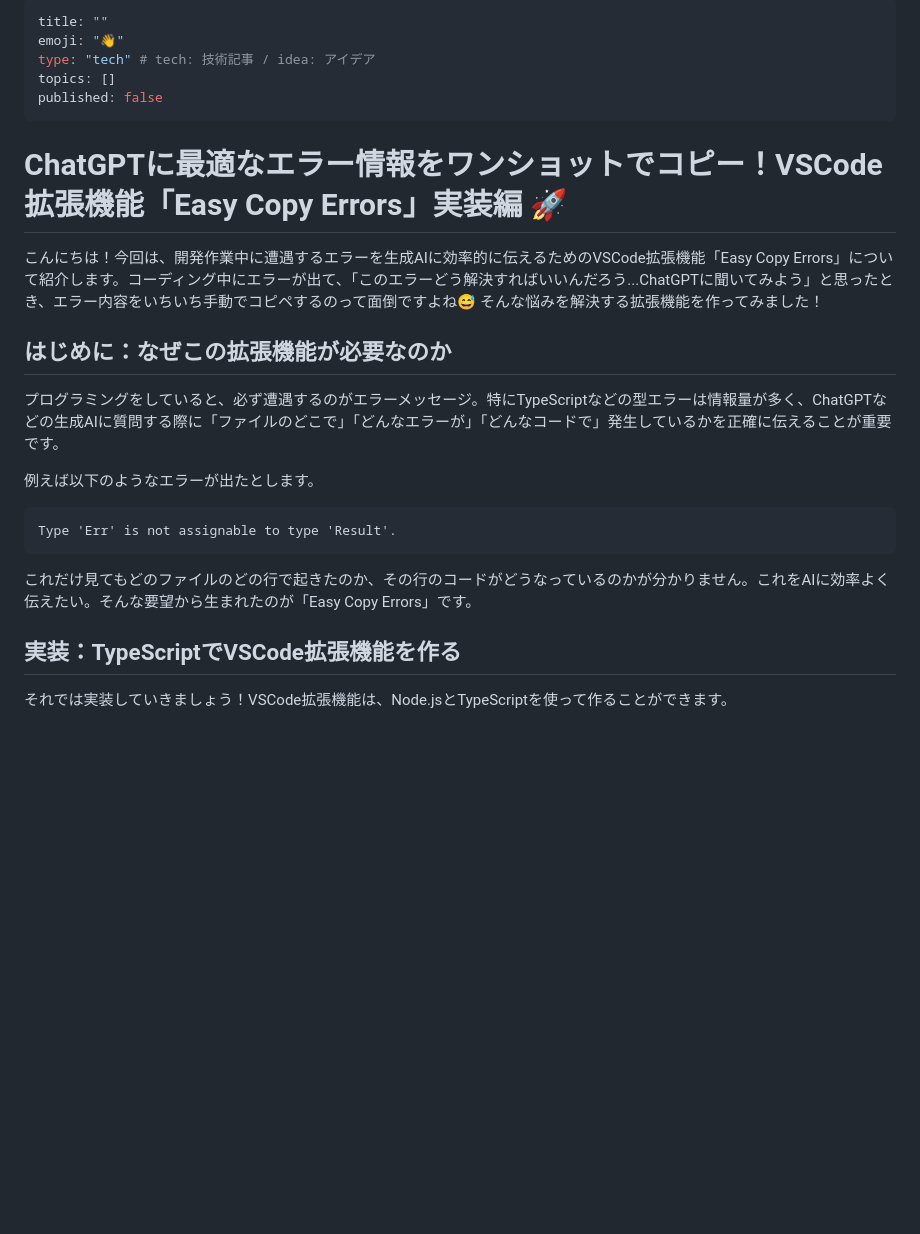
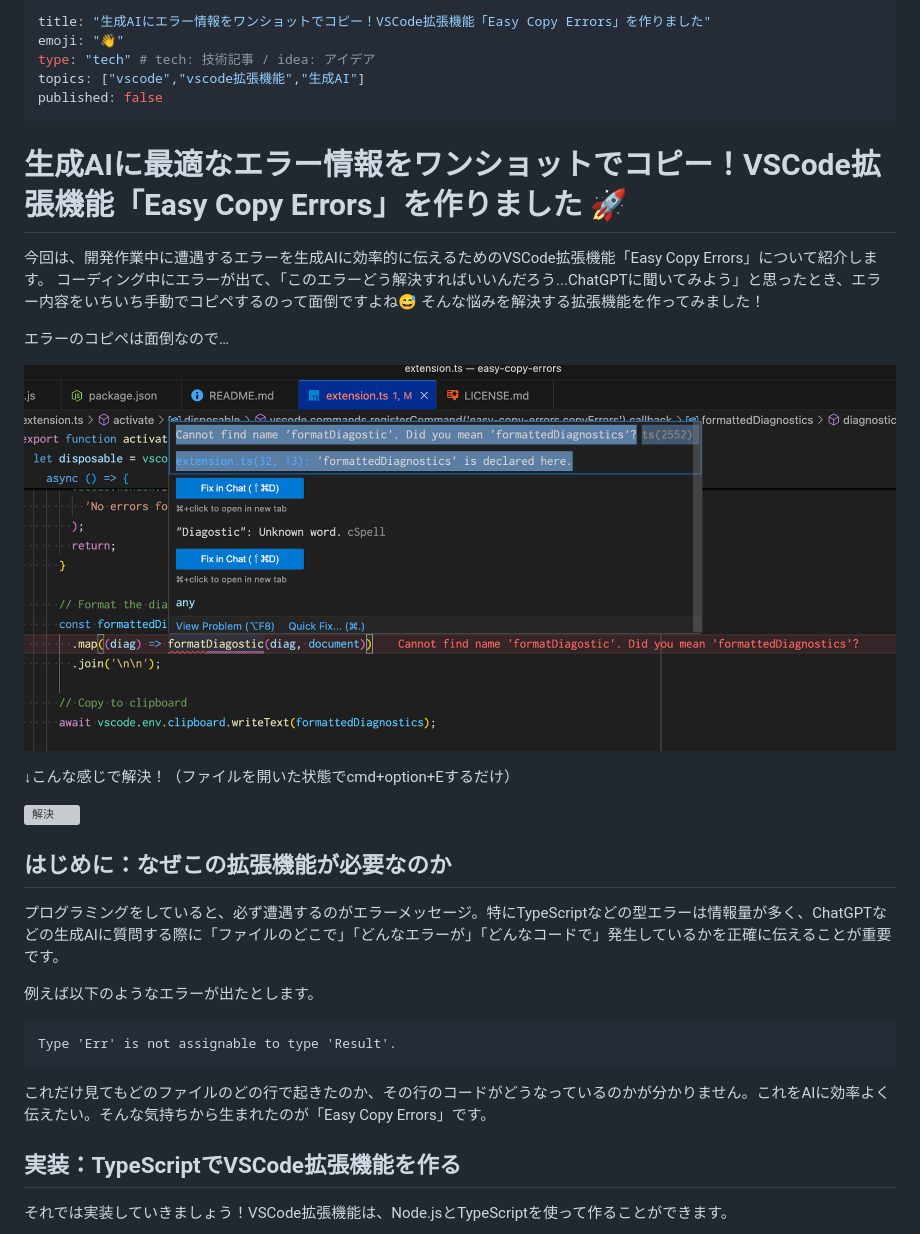
Before and after one commit to kikutadev/zenn, a Markdown page: articles/easy-copy-errors-vscode-extension.md, the part around one of its changes. Drawn GitHub-style; pictures changed too: images/easy-copy-errors-vscode-extension/image.png (added); blank space fills up the shorter version; grey boxes are pictures that could not be loaded.

````diff
--- a/articles/easy-copy-errors-vscode-extension.md
+++ b/articles/easy-copy-errors-vscode-extension.md
@@ -1,14 +1,23 @@
 ---
-title: ""
+title: "生成AIにエラー情報をワンショットでコピー！VSCode拡張機能「Easy Copy Errors」を作りました"
 emoji: "👋"
 type: "tech" # tech: 技術記事 / idea: アイデア
-topics: []
+topics: ["vscode","vscode拡張機能","生成AI"]
 published: false
 ---
 
-# ChatGPTに最適なエラー情報をワンショットでコピー！VSCode拡張機能「Easy Copy Errors」実装編 🚀
+# 生成AIに最適なエラー情報をワンショットでコピー！VSCode拡張機能「Easy Copy Errors」を作りました 🚀
 
-こんにちは！今回は、開発作業中に遭遇するエラーを生成AIに効率的に伝えるためのVSCode拡張機能「Easy Copy Errors」について紹介します。コーディング中にエラーが出て、「このエラーどう解決すればいいんだろう...ChatGPTに聞いてみよう」と思ったとき、エラー内容をいちいち手動でコピペするのって面倒ですよね😅 そんな悩みを解決する拡張機能を作ってみました！
+今回は、開発作業中に遭遇するエラーを生成AIに効率的に伝えるためのVSCode拡張機能「Easy Copy Errors」について紹介します。
+コーディング中にエラーが出て、「このエラーどう解決すればいいんだろう...ChatGPTに聞いてみよう」と思ったとき、エラー内容をいちいち手動でコピペするのって面倒ですよね😅 そんな悩みを解決する拡張機能を作ってみました！
+
+エラーのコピペは面倒なので…
+
+![エラーのコピペは面倒](/images/easy-copy-errors-vscode-extension/image.png)
+
+↓こんな感じで解決！（ファイルを開いた状態でcmd+option+Eするだけ）
+
+![解決](/images/easy-copy-errors-vscode-extension/how-to-use.gif)
 
 ## はじめに：なぜこの拡張機能が必要なのか
 
@@ -20,7 +29,7 @@ published: false
 Type 'Err' is not assignable to type 'Result'.
 ```
 
-これだけ見てもどのファイルのどの行で起きたのか、その行のコードがどうなっているのかが分かりません。これをAIに効率よく伝えたい。そんな要望から生まれたのが「Easy Copy Errors」です。
+これだけ見てもどのファイルのどの行で起きたのか、その行のコードがどうなっているのかが分かりません。これをAIに効率よく伝えたい。そんな気持ちから生まれたのが「Easy Copy Errors」です。
 
 ## 実装：TypeScriptでVSCode拡張機能を作る
 
````
Also changed, not shown: other parts of articles/easy-copy-errors-vscode-extension.md (+7 -20 lines), images/easy-copy-errors-vscode-extension/chatgpt.png (added), images/easy-copy-errors-vscode-extension/error.png (added), 1 other file.
